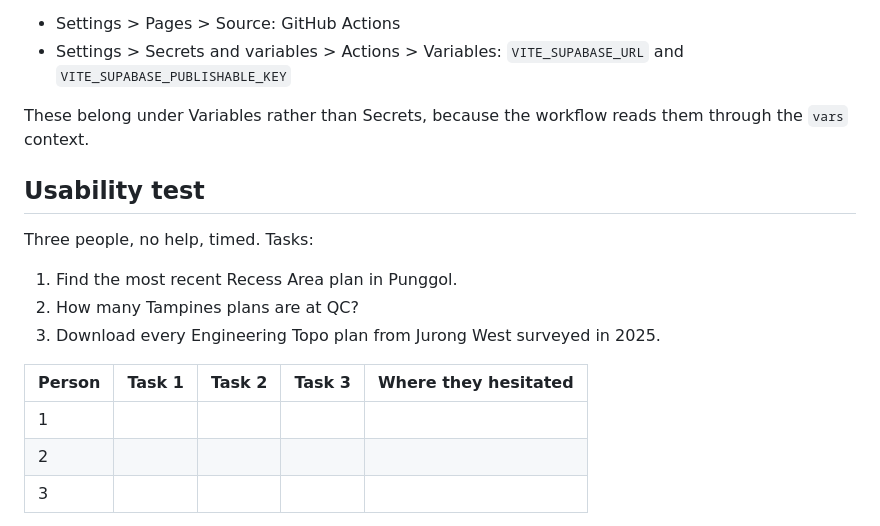
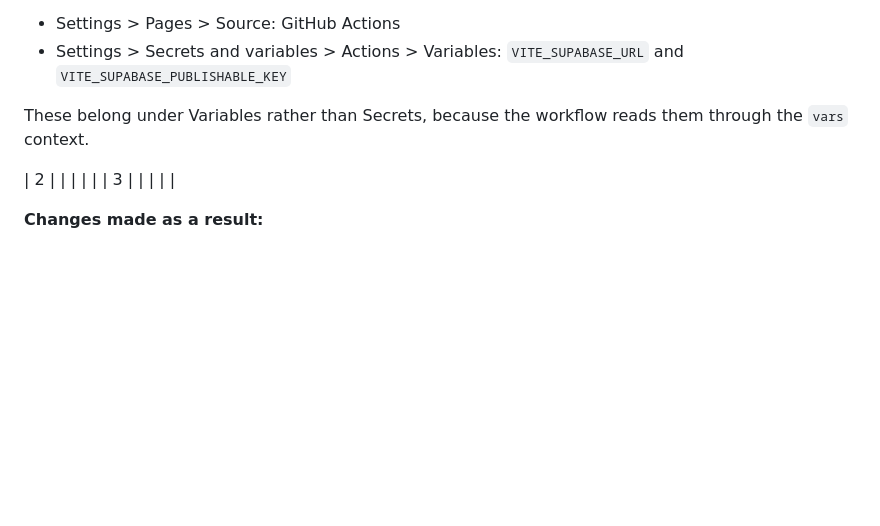
Before and after one commit to Jeff-rey13/Project-1, a Markdown page: README.md, the part around the change. GitHub-like rendering; blank space fills up the shorter version.

Commit message:
Initial changes
Removed usability test section and related tasks from README.

```diff
--- a/README.md
+++ b/README.md
@@ -230,17 +230,7 @@ Two repository settings are required:
 
 These belong under Variables rather than Secrets, because the workflow reads them through the `vars` context.
 
-## Usability test
 
-Three people, no help, timed. Tasks:
-
-1. Find the most recent Recess Area plan in Punggol.
-2. How many Tampines plans are at QC?
-3. Download every Engineering Topo plan from Jurong West surveyed in 2025.
-
-| Person | Task 1 | Task 2 | Task 3 | Where they hesitated |
-|---|---|---|---|---|
-| 1 | | | | |
 | 2 | | | | |
 | 3 | | | | |
 
```
